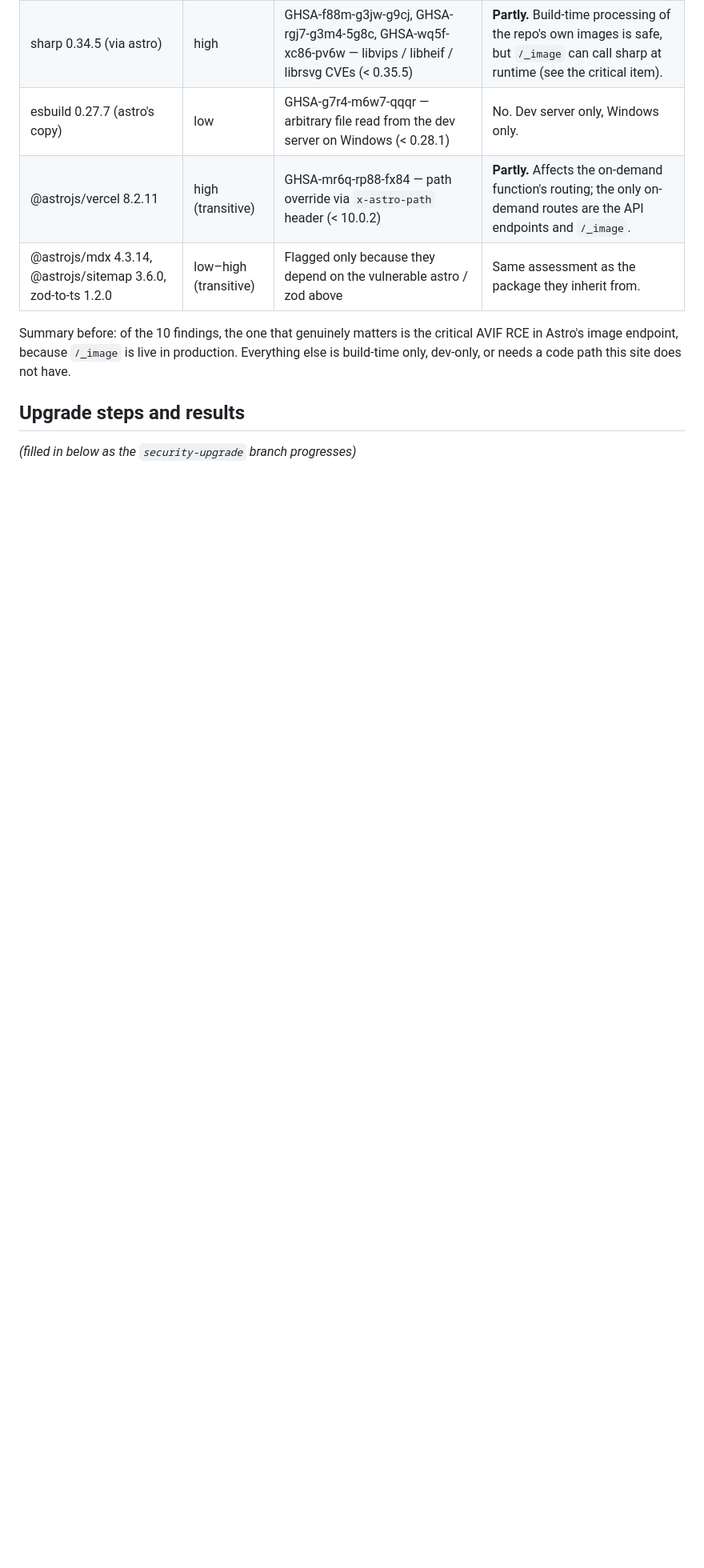
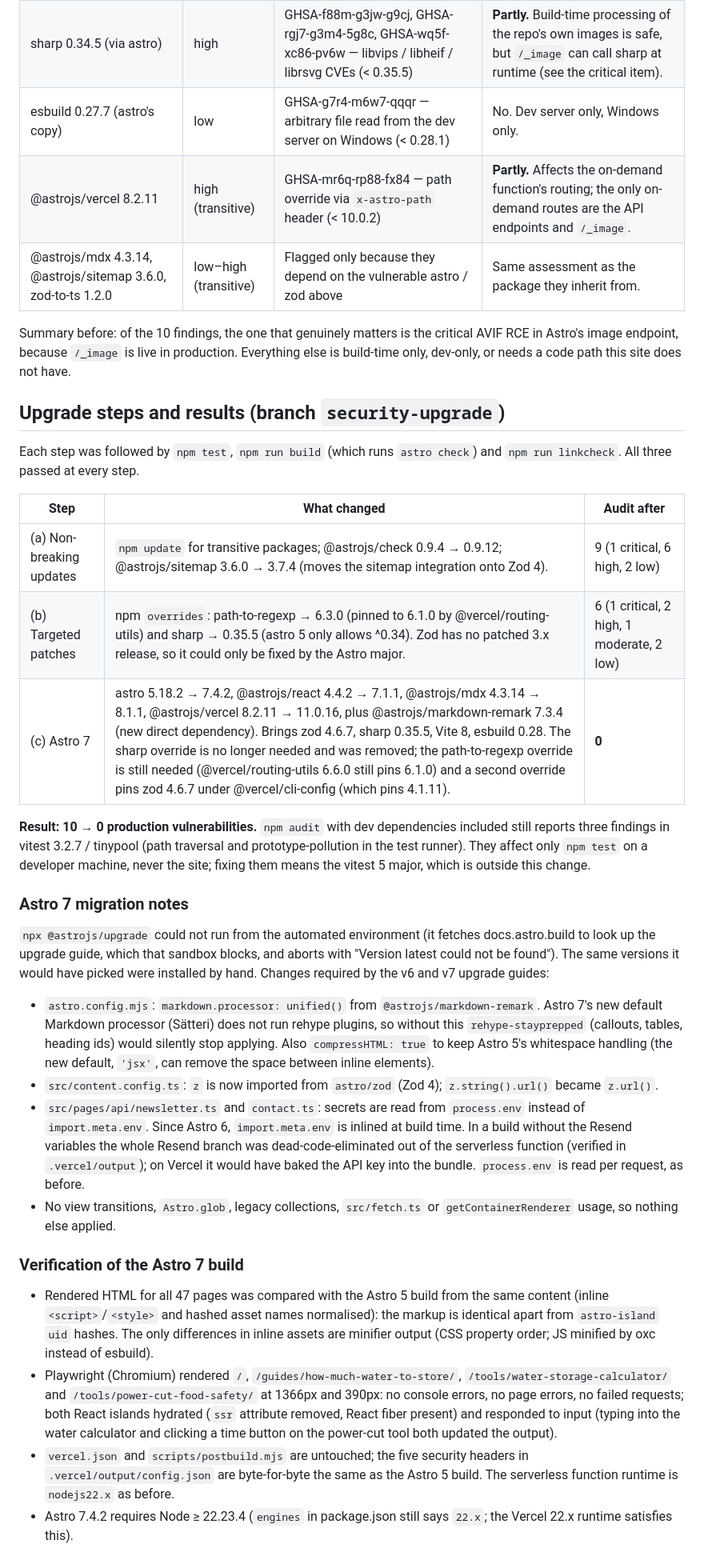
Before and after one commit to sesaycreative/stay-prepped, a Markdown page: docs/SECURITY_AUDIT_2026-10-26.md, the part around the change. Shown at 80% size. Rendered like a GitHub page; blank space fills up the shorter version.

Commit message:
Record upgrade results and verification in the audit doc
Before/after audit counts per step (10 -> 9 -> 6 -> 0), the Astro 7
migration changes that were needed and why, and how the built site was
verified (HTML diff against the Astro 5 build, Playwright render at
1366/390px with island hydration, unchanged security headers).

Co-Authored-By: Claude Fable 5.1 <noreply@anthropic.com>
Claude-Session: https://claude.ai/code/session_01N8oxbpN4Z3UFymPFgDjnxX

```diff
--- a/docs/SECURITY_AUDIT_2026-10-26.md
+++ b/docs/SECURITY_AUDIT_2026-10-26.md
@@ -51,6 +51,64 @@ critical AVIF RCE in Astro's image endpoint, because `/_image` is live in
 production. Everything else is build-time only, dev-only, or needs a code path
 this site does not have.
 
-## Upgrade steps and results
+## Upgrade steps and results (branch `security-upgrade`)
 
-_(filled in below as the `security-upgrade` branch progresses)_
+Each step was followed by `npm test`, `npm run build` (which runs
+`astro check`) and `npm run linkcheck`. All three passed at every step.
+
+| Step | What changed | Audit after |
+| --- | --- | --- |
+| (a) Non-breaking updates | `npm update` for transitive packages; @astrojs/check 0.9.4 → 0.9.12; @astrojs/sitemap 3.6.0 → 3.7.4 (moves the sitemap integration onto Zod 4). | 9 (1 critical, 6 high, 2 low) |
+| (b) Targeted patches | npm `overrides`: path-to-regexp → 6.3.0 (pinned to 6.1.0 by @vercel/routing-utils) and sharp → 0.35.5 (astro 5 only allows ^0.34). Zod has no patched 3.x release, so it could only be fixed by the Astro major. | 6 (1 critical, 2 high, 1 moderate, 2 low) |
+| (c) Astro 7 | astro 5.18.2 → 7.4.2, @astrojs/react 4.4.2 → 7.1.1, @astrojs/mdx 4.3.14 → 8.1.1, @astrojs/vercel 8.2.11 → 11.0.16, plus @astrojs/markdown-remark 7.3.4 (new direct dependency). Brings zod 4.6.7, sharp 0.35.5, Vite 8, esbuild 0.28. The sharp override is no longer needed and was removed; the path-to-regexp override is still needed (@vercel/routing-utils 6.6.0 still pins 6.1.0) and a second override pins zod 4.6.7 under @vercel/cli-config (which pins 4.1.11). | **0** |
+
+**Result: 10 → 0 production vulnerabilities.** `npm audit` with dev
+dependencies included still reports three findings in vitest 3.2.7 / tinypool
+(path traversal and prototype-pollution in the test runner). They affect only
+`npm test` on a developer machine, never the site; fixing them means the
+vitest 5 major, which is outside this change.
+
+### Astro 7 migration notes
+
+`npx @astrojs/upgrade` could not run from the automated environment (it
+fetches docs.astro.build to look up the upgrade guide, which that sandbox
+blocks, and aborts with "Version latest could not be found"). The same
+versions it would have picked were installed by hand. Changes required by the
+v6 and v7 upgrade guides:
+
+- `astro.config.mjs`: `markdown.processor: unified()` from
+  `@astrojs/markdown-remark`. Astro 7's new default Markdown processor
+  (Sätteri) does not run rehype plugins, so without this
+  `rehype-stayprepped` (callouts, tables, heading ids) would silently stop
+  applying. Also `compressHTML: true` to keep Astro 5's whitespace handling
+  (the new default, `'jsx'`, can remove the space between inline elements).
+- `src/content.config.ts`: `z` is now imported from `astro/zod` (Zod 4);
+  `z.string().url()` became `z.url()`.
+- `src/pages/api/newsletter.ts` and `contact.ts`: secrets are read from
+  `process.env` instead of `import.meta.env`. Since Astro 6,
+  `import.meta.env` is inlined at build time. In a build without the Resend
+  variables the whole Resend branch was dead-code-eliminated out of the
+  serverless function (verified in `.vercel/output`); on Vercel it would have
+  baked the API key into the bundle. `process.env` is read per request, as
+  before.
+- No view transitions, `Astro.glob`, legacy collections, `src/fetch.ts` or
+  `getContainerRenderer` usage, so nothing else applied.
+
+### Verification of the Astro 7 build
+
+- Rendered HTML for all 47 pages was compared with the Astro 5 build from the
+  same content (inline `<script>`/`<style>` and hashed asset names
+  normalised): the markup is identical apart from `astro-island` `uid`
+  hashes. The only differences in inline assets are minifier output (CSS
+  property order; JS minified by oxc instead of esbuild).
+- Playwright (Chromium) rendered `/`, `/guides/how-much-water-to-store/`,
+  `/tools/water-storage-calculator/` and `/tools/power-cut-food-safety/` at
+  1366px and 390px: no console errors, no page errors, no failed requests;
+  both React islands hydrated (`ssr` attribute removed, React fiber present)
+  and responded to input (typing into the water calculator and clicking a
+  time button on the power-cut tool both updated the output).
+- `vercel.json` and `scripts/postbuild.mjs` are untouched; the five security
+  headers in `.vercel/output/config.json` are byte-for-byte the same as the
+  Astro 5 build. The serverless function runtime is `nodejs22.x` as before.
+- Astro 7.4.2 requires Node ≥ 22.23.4 (`engines` in package.json still says
+  `22.x`; the Vercel 22.x runtime satisfies this).
```
